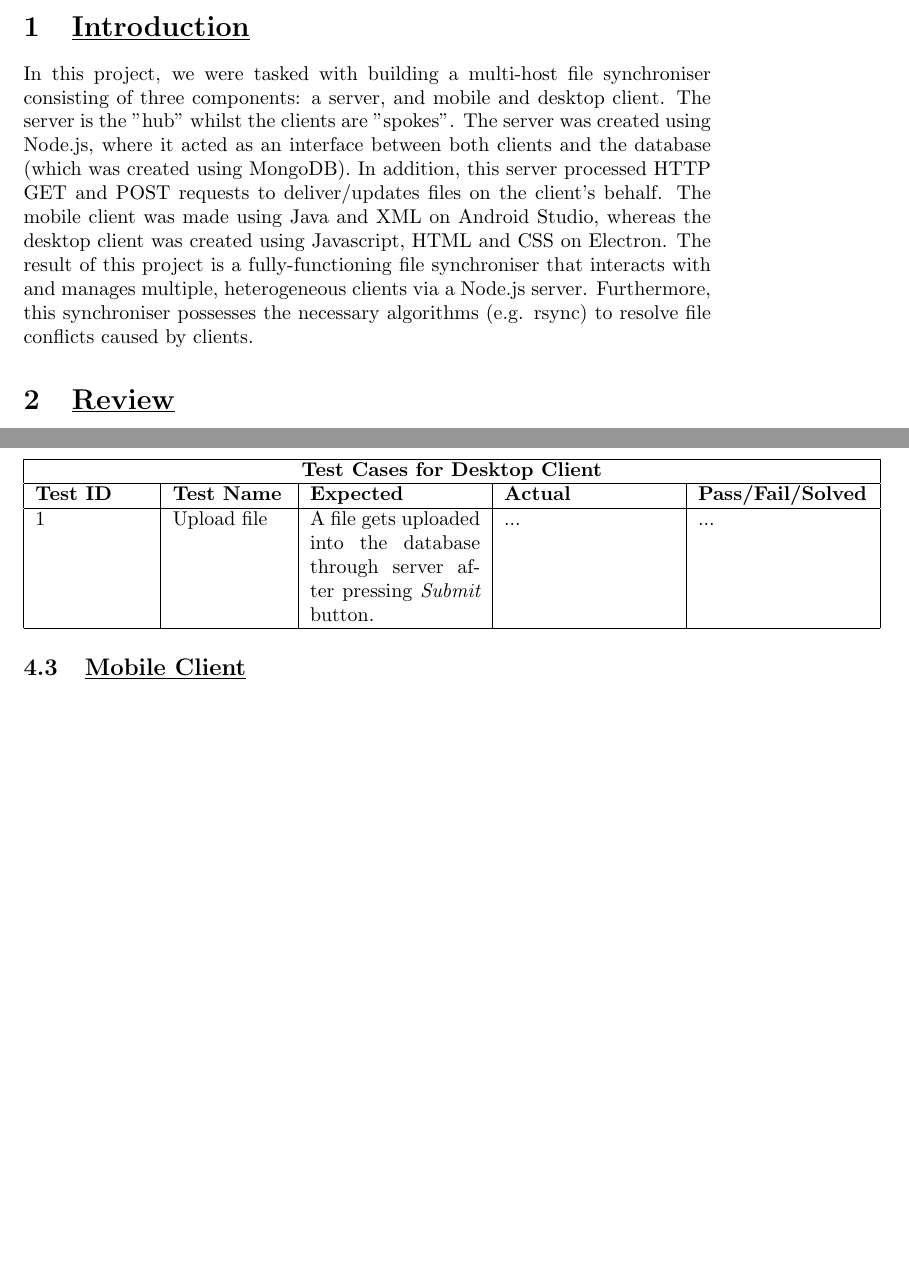
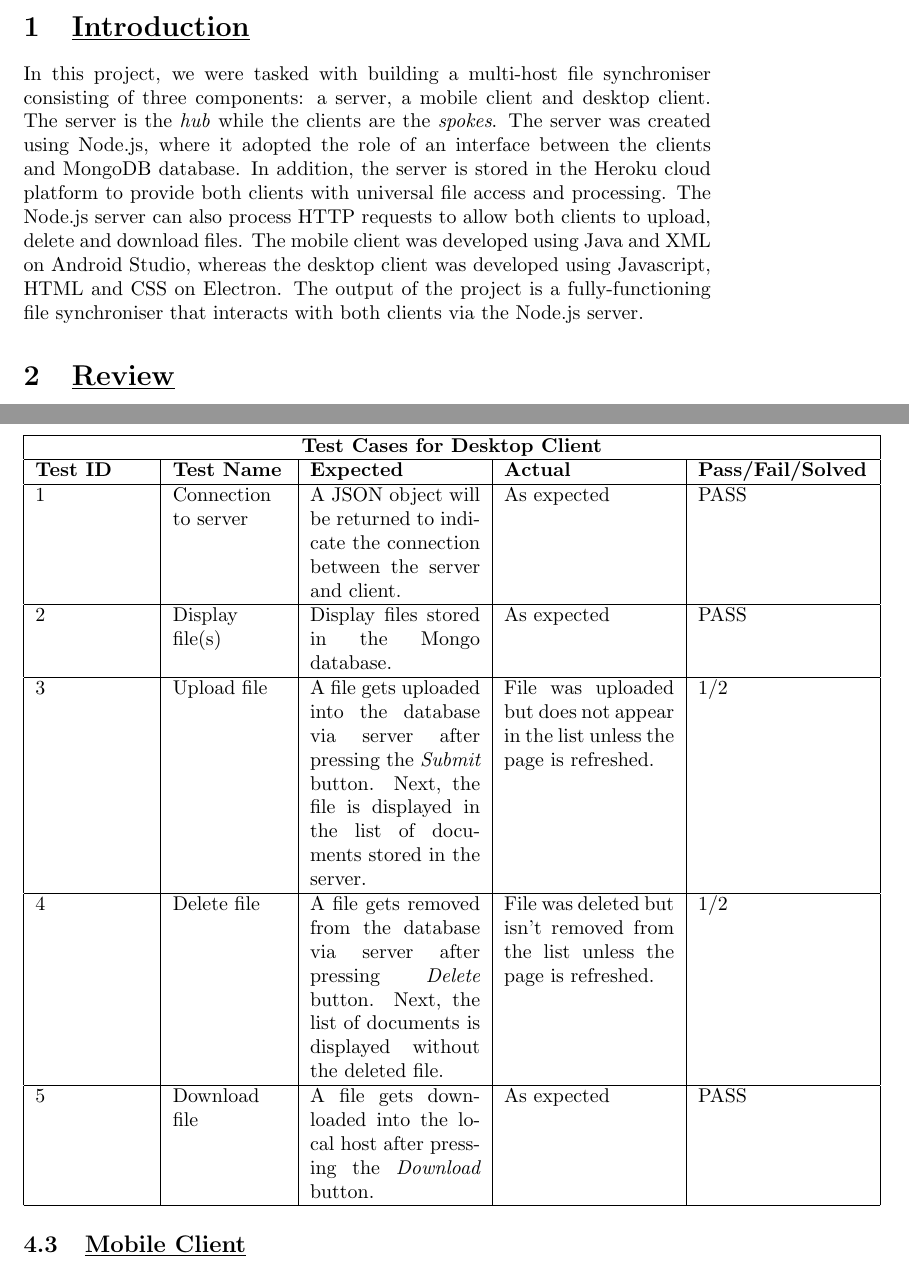
Before and after one commit to YusafOsei-Bonsu/Project-Prime-Dev, a LaTeX document (final_report/team_project_prime.tex): two parts of pages 1 and 5 of 7 before the commit and two parts of pages 1 and 5 of 8 after it, joined at a grey line, cut so that both start at the same text, the shorter picture padded with empty space. Compiled offline with pdfLaTeX.

Commit message:
Update final report
- Edited the intro section.
- Added a sentence stating that the server resides in Heroku.
- Removed conflict-handling algorithm sentence.
- Added TCs to desktop client test case table.

```diff
--- a/final_report/team_project_prime.tex
+++ b/final_report/team_project_prime.tex
@@ -5,7 +5,7 @@
 \begin{document}
  \maketitle
  \section{\underline{Introduction}}
-In this project, we were tasked with building a multi-host file synchroniser consisting of three components: a server, and mobile and desktop client. The server is the "hub" whilst the clients are "spokes". The server was created using Node.js, where it acted as an interface between both clients and the database (which was created using MongoDB). In addition, this server processed HTTP GET and POST requests to deliver/updates files on the client's behalf. The mobile client was made using Java and XML on Android Studio, whereas the desktop client was created using Javascript, HTML and CSS on Electron. The result of this project is a fully-functioning file synchroniser that interacts with and manages multiple, heterogeneous clients via a Node.js server. Furthermore, this synchroniser possesses the necessary algorithms (e.g. rsync) to resolve file conflicts caused by clients.
+In this project, we were tasked with building a multi-host file synchroniser consisting of three components: a server, a mobile client and desktop client. The server is the \textit{hub} while the clients are the \textit{spokes}. The server was created using Node.js, where it adopted the role of an interface between the clients and MongoDB database. In addition, the server is stored in the Heroku cloud platform to provide both clients with universal file access and processing. The Node.js server can also process HTTP requests to allow both clients to upload, delete and download files. The mobile client was developed using Java and XML on Android Studio, whereas the desktop client was developed using Javascript, HTML and CSS on Electron. The output of the project is a fully-functioning file synchroniser that interacts with both clients via the Node.js server.
 
 \section{\underline{Review}}
 \subsection{\underline{Server Application}}
@@ -120,7 +120,15 @@ The desktop client was developed using the Electron framework; thus, the impleme
 \hline
 \textbf{Test ID} & \textbf{Test Name} & \textbf{Expected} & \textbf{Actual} & \textbf{Pass/Fail/Solved} \\
 \hline
-1 & Upload file & A file gets uploaded into the database through server after pressing \textit{Submit} button. & ... & ... \\
+1 & Connection to server & A JSON object will be returned to indicate the connection between the server and client.  & As expected & PASS \\
+\hline
+2 & Display file(s) & Display files stored in the Mongo database. & As expected & PASS \\
+\hline
+3 & Upload file & A file gets uploaded into the database via server after pressing the \textit{Submit} button. Next, the file is displayed in the list of documents stored in the server. & File was uploaded but does not appear in the list unless the page is refreshed. & 1/2 \\
+\hline
+4 & Delete file & A file gets removed from the database via server after pressing \textit{Delete} button. Next, the list of documents is displayed without the deleted file. & File was deleted but isn't removed from the list unless the page is refreshed. & 1/2 \\
+\hline
+5 & Download file & A file gets downloaded into the local host after pressing the \textit{Download} button. & As expected & PASS \\
 \hline
 \end{tabular}
 
```
Also changed, not shown: final_report/team_project_prime.pdf, final_report/team_project_prime.tex (2 more changed lines), 1 other file.
